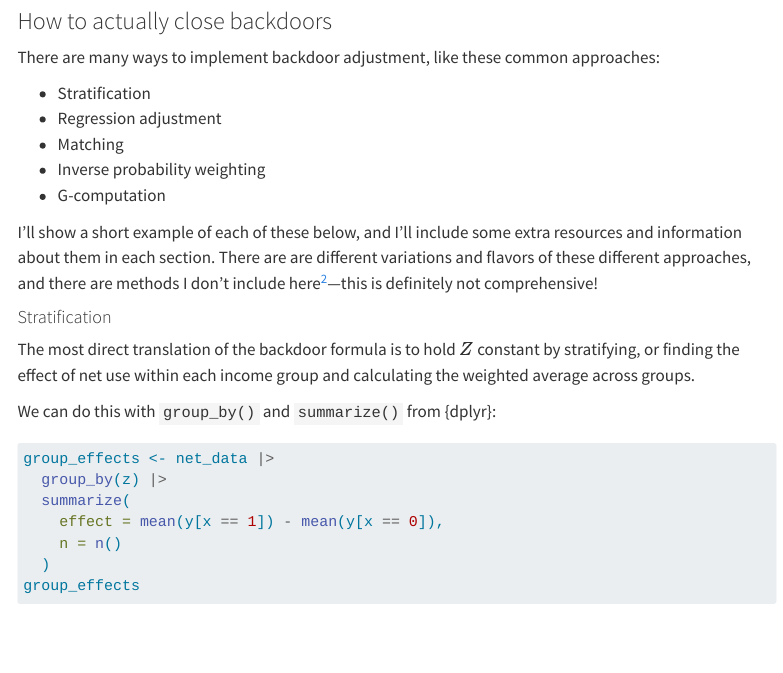
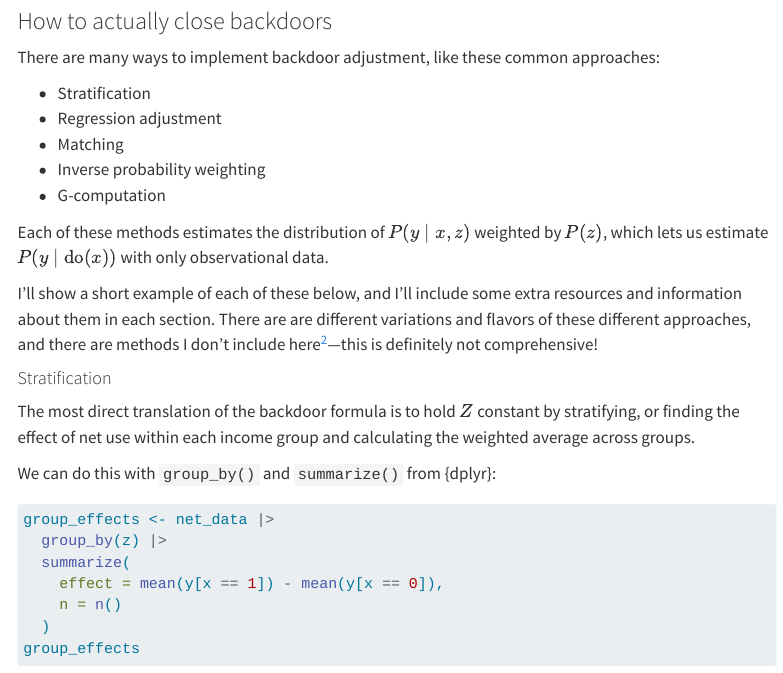
Before and after one commit to andrewheiss/interactive-dags, a Quarto document (adjustment.qmd): the page in a window 1100 px wide, from 3380 px down. Rendered offline with R 4.5, knitr and Pandoc in place of Quarto, with nearby package versions; some code elsewhere in the file could not run offline; menus at the side of the page are left out.

Commit message:
Add clarification connecting how to close to do-calculus

```diff
--- a/adjustment.qmd
+++ b/adjustment.qmd
@@ -212,6 +212,8 @@ There are many ways to implement backdoor adjustment, like these common approach
 - Matching
 - Inverse probability weighting
 - G-computation
+
+Each of these methods estimates the distribution of $P(y \mid x, z)$ weighted by $P(z)$, which lets us estimate $P(y \mid \operatorname{do}(x))$ with only observational data.
 
 I'll show a short example of each of these below, and I'll include some extra resources and information about them in each section. There are are different variations and flavors of these different approaches, and there are methods I don't include here[^other-methods]—this is definitely not comprehensive!
 
```
